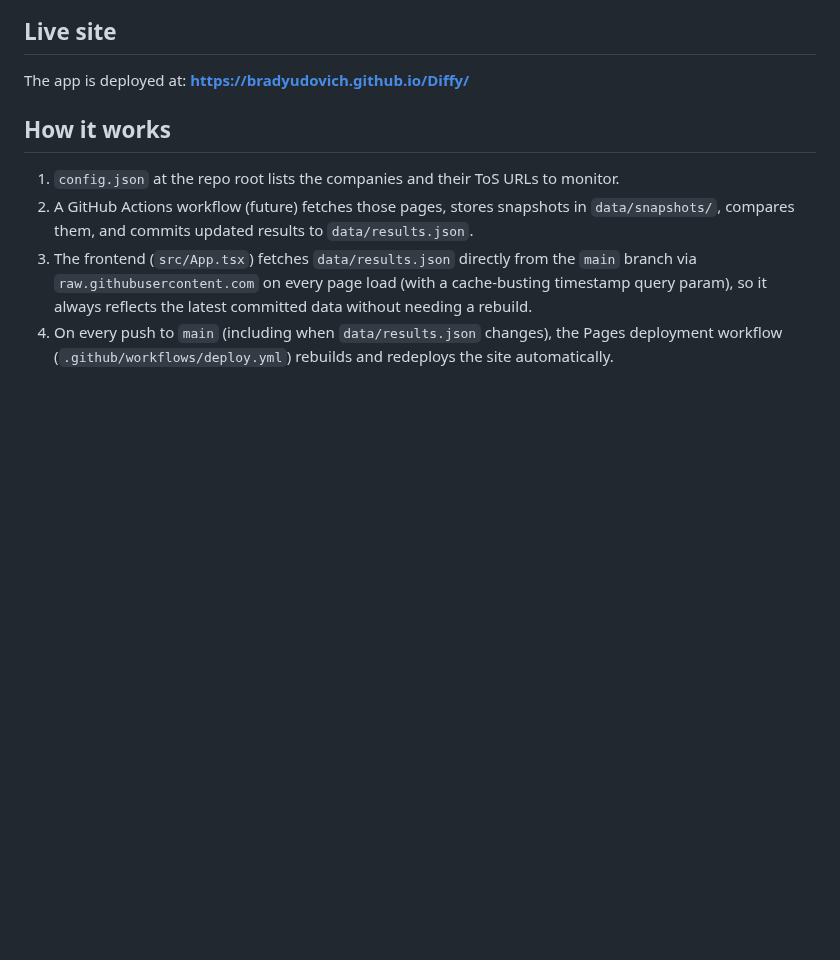
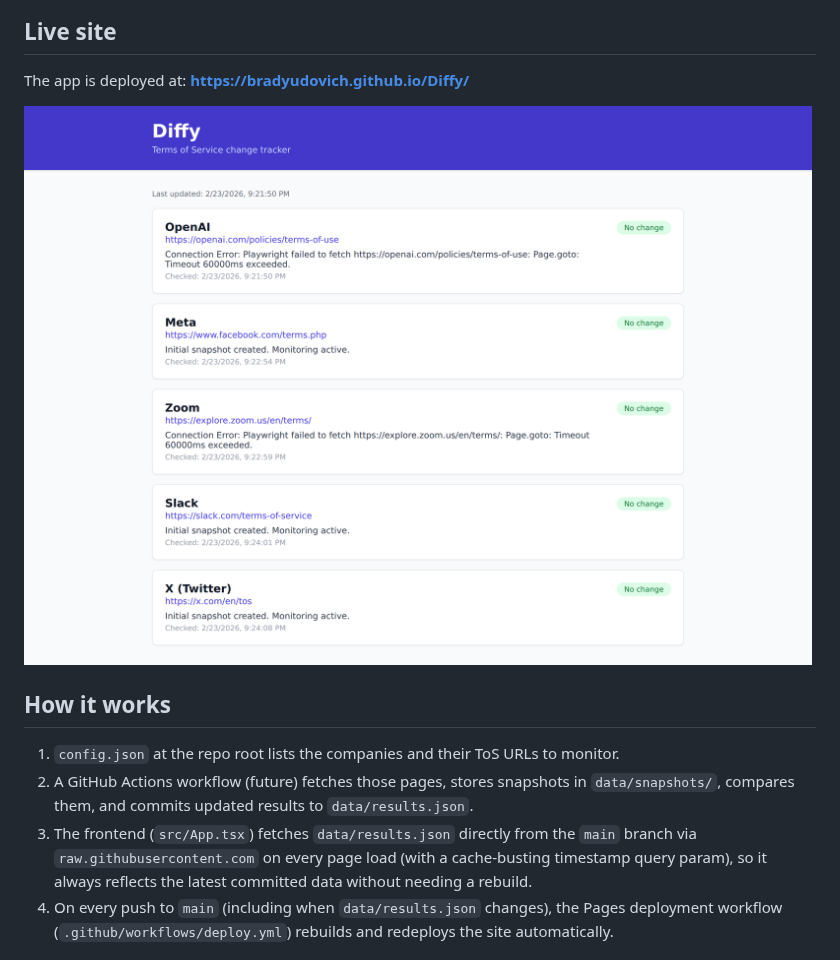
Before and after one commit to bradyudovich/Diffy, a Markdown page: README.md, the part around the change. GitHub-like rendering; pictures changed too: docs/screenshot.png (added); blank space fills up the shorter version.

Commit message:
Add screenshot of live website to README
Co-authored-by: bradyudovich <81537503+bradyudovich@users.noreply.github.com>

```diff
--- a/README.md
+++ b/README.md
@@ -5,6 +5,8 @@
 ## Live site
 
 The app is deployed at: **https://bradyudovich.github.io/Diffy/**
+
+![Diffy screenshot](docs/screenshot.png)
 
 ## How it works
 
```
